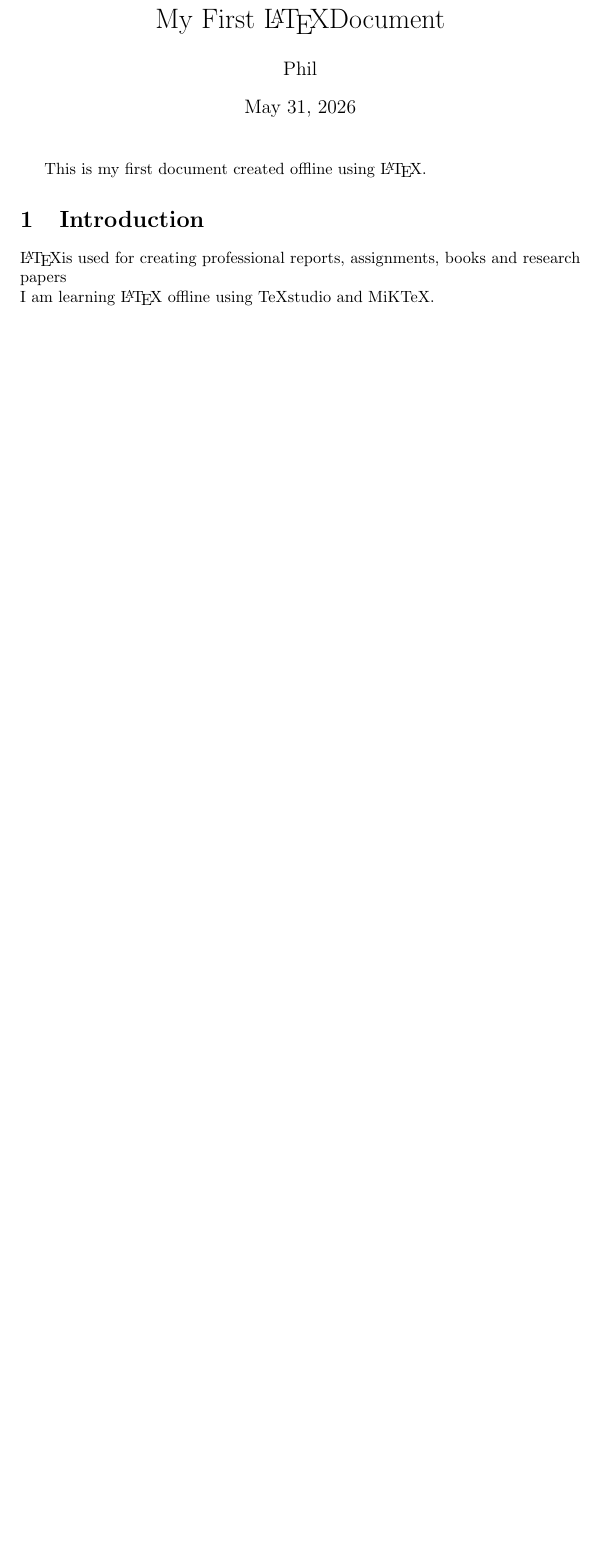
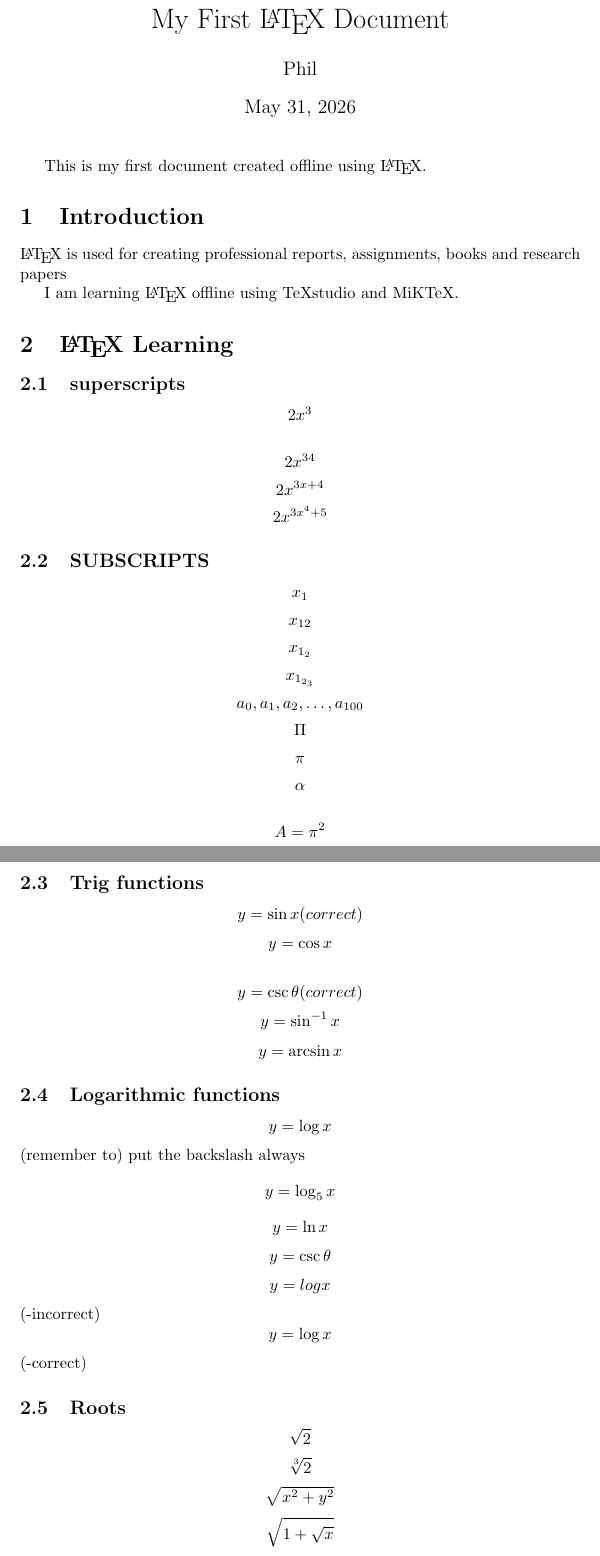
Before and after one commit to philtheuri-tech/latex_practice, a LaTeX document (hello.tex): part of the page before the commit and two parts of pages 1 and 2 of 3 after it, the two joined at a grey line, cut so that both start at the same text, the shorter picture padded with empty space. Compiled offline with pdfLaTeX.

Commit message:
added fractions and roots notes

```diff
--- a/hello.tex
+++ b/hello.tex
@@ -1,12 +1,61 @@
 \documentclass{article}
-	\title{My First \LaTeX Document}
+\pagestyle{empty}
+\usepackage{amsmath, amssymb,amsfonts}
+	\title{My First \LaTeX{} Document}
 	\author{Phil}
 	\date{\today}
+
 	\begin{document}
+
 	\maketitle
-	This is my first document created offline using \LaTeX.
+
+	This is my first document created offline using \LaTeX{}.
+
 	\section{Introduction}
 
-	\LaTeX is used for creating professional reports, assignments, books and research papers
-	\\
-	I am learning \LaTeX\ offline using TeXstudio and MiKTeX.
+	\LaTeX{} is used for creating professional reports, assignments, books and research papers
+
+	I am learning \LaTeX{} offline using TeXstudio and MiKTeX.
+
+	\section{\LaTeX\ Learning}
+	\subsection{superscripts}
+	$$2x^3$$
+
+	$$2x^{34}$$
+	$$2x^{3x+4}$$
+	$$2x^{3x^4+5}$$
+
+	\subsection{SUBSCRIPTS}
+
+	$$x_1$$
+	$$x_{12}$$
+	$$x_{1_2}$$
+	$$x_{1_{2_3}}$$
+	$$a_0,a_1,a_2,\ldots,a_{100}$$
+	$$\Pi$$
+	$$\pi$$
+	$$\alpha$$
+
+	$$A=\pi ^2$$
+
+	\subsection{Trig  functions}
+	$$y=\sin x(correct)$$
+	$$y=\cos x$$
+
+	$$y=\csc \theta(correct)$$
+	$$y=\sin^{-1} x$$
+	$$y=\arcsin x$$
+	\subsection{Logarithmic functions}
+	$$y=\log x$$(remember to) put the backslash always
+	$$y=\log_5 x$$
+	$$y=\ln x$$
+   $$y=\csc \theta$$
+   $$y=logx$$ (-incorrect)
+	$$y=\log x$$ (-correct)
+
+	\subsection{Roots}
+
+	$$\sqrt{2}$$
+	$$\sqrt[3]{2}$$
+	$$\sqrt{x^2+y^2}$$
+	$$\sqrt{1+\sqrt{x}}$$
```
Also changed, not shown: hello.pdf, hello.tex (13 more changed lines), 3 other files.
